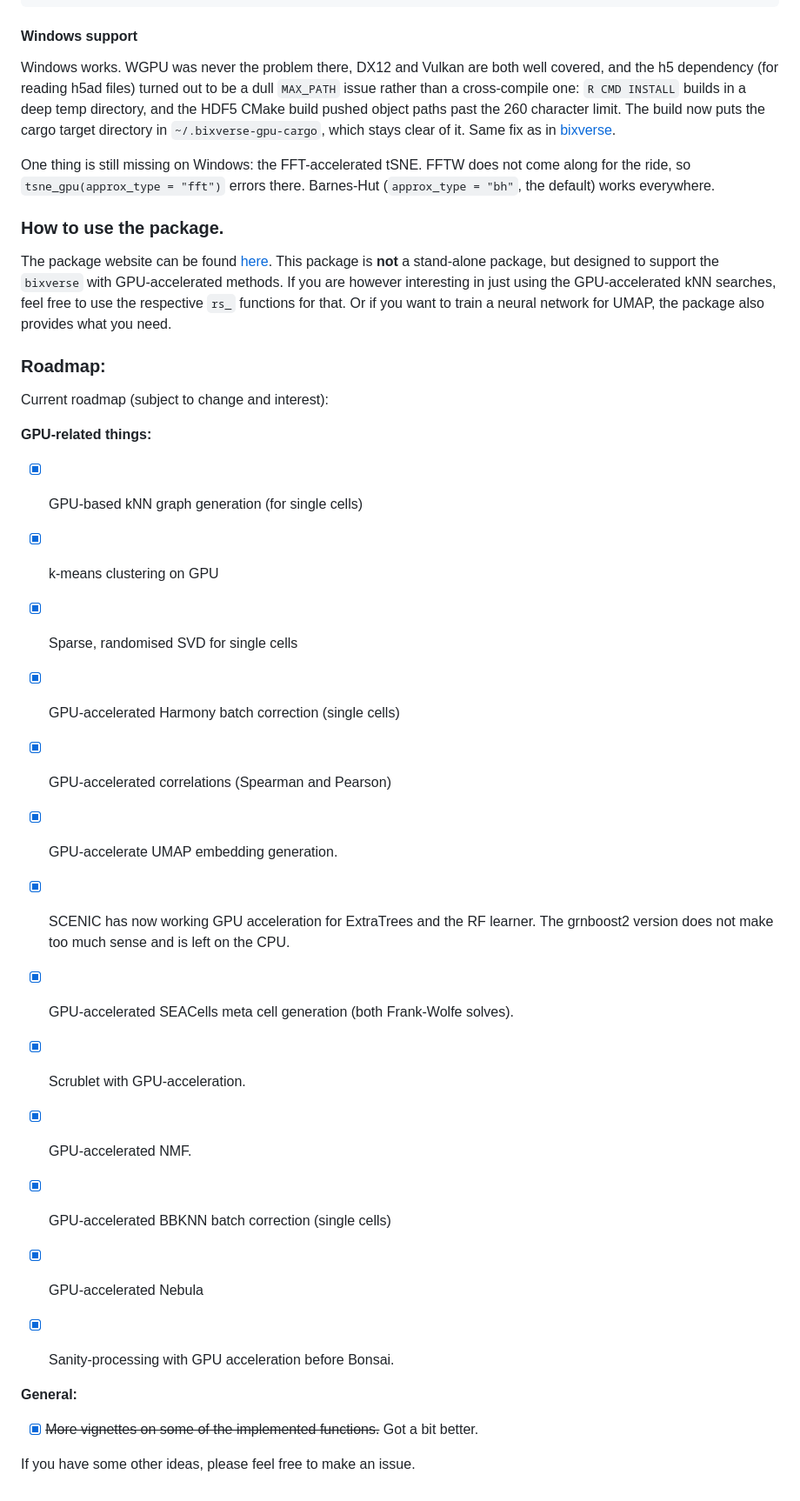
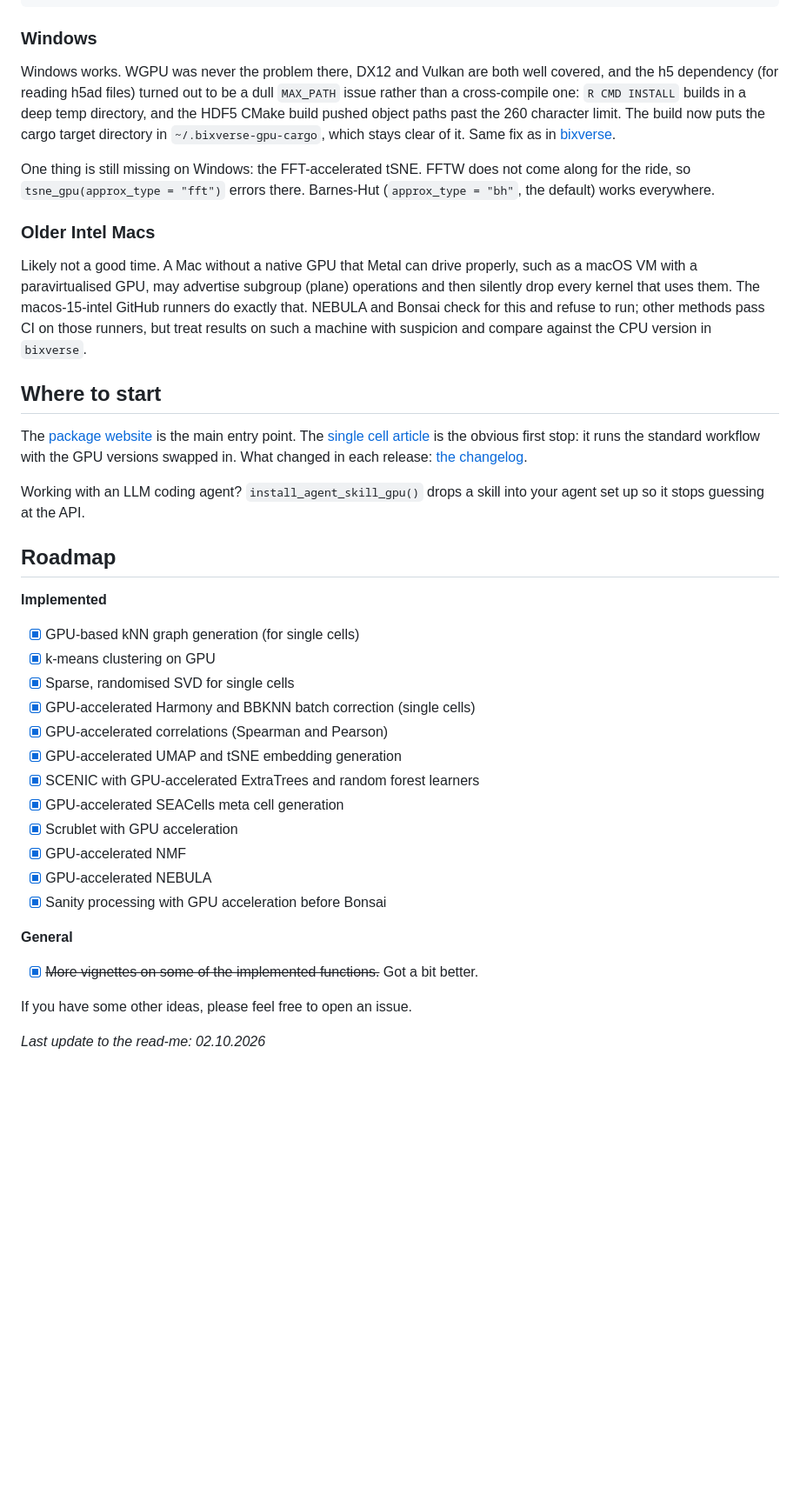
Before and after one commit to GregorLueg/bixverse.gpu, a Markdown page: README.md, the part around one of its changes. Shown at 87% size. GitHub-like rendering; blank space fills up the shorter version.

````diff
--- a/README.md
+++ b/README.md
@@ -79,7 +98,7 @@ install.packages("rextendr")
 devtools::install_github("https://github.com/GregorLueg/bixverse.gpu")
 ```
 
-#### Windows support
+### Windows
 
 Windows works. WGPU was never the problem there, DX12 and Vulkan are both well
 covered, and the h5 dependency (for reading h5ad files) turned out to be a dull
@@ -93,40 +112,49 @@ One thing is still missing on Windows: the FFT-accelerated tSNE. FFTW does not
 come along for the ride, so `tsne_gpu(approx_type = "fft")` errors there.
 Barnes-Hut (`approx_type = "bh"`, the default) works everywhere.
 
-### How to use the package.
+### Older Intel Macs
 
-The package website can be found
-[here](https://gregorlueg.github.io/bixverse.gpu/). This package is **not** a
-stand-alone package, but designed to support the `bixverse` with GPU-accelerated
-methods. If you are however interesting in just using the GPU-accelerated kNN
-searches, feel free to use the respective `rs_` functions for that. Or if you
-want to train a neural network for UMAP, the package also provides what you
-need.
+Likely not a good time. A Mac without a native GPU that Metal can drive
+properly, such as a macOS VM with a paravirtualised GPU, may advertise
+subgroup (plane) operations and then silently drop every kernel that uses
+them. The macos-15-intel GitHub runners do exactly that. NEBULA and Bonsai
+check for this and refuse to run; other methods pass CI on those runners, but
+treat results on such a machine with suspicion and compare against the CPU
+version in `bixverse`.
 
-### Roadmap:
+## Where to start
 
-Current roadmap (subject to change and interest):
+The [package website](https://gregorlueg.github.io/bixverse.gpu/) is the main
+entry point. The
+[single cell article](https://gregorlueg.github.io/bixverse.gpu/articles/gpu_single_cell.html)
+is the obvious first stop: it runs the standard workflow with the GPU versions
+swapped in. What changed in each release:
+[the changelog](https://gregorlueg.github.io/bixverse.gpu/news/index.html).
 
-**GPU-related things:**
+Working with an LLM coding agent? `install_agent_skill_gpu()` drops a skill into
+your agent set up so it stops guessing at the API.
+
+## Roadmap
+
+**Implemented**
 
 - [x] GPU-based kNN graph generation (for single cells)
 - [x] k-means clustering on GPU
 - [x] Sparse, randomised SVD for single cells
-- [x] GPU-accelerated Harmony batch correction (single cells)
+- [x] GPU-accelerated Harmony and BBKNN batch correction (single cells)
 - [x] GPU-accelerated correlations (Spearman and Pearson)
-- [x] GPU-accelerate UMAP embedding generation.
-- [x] SCENIC has now working GPU acceleration for ExtraTrees and the RF learner.
-      The grnboost2 version does not make too much sense and is left on the CPU.
-- [x] GPU-accelerated SEACells meta cell generation (both Frank-Wolfe solves).
-- [x] Scrublet with GPU-acceleration.
-- [x] GPU-accelerated NMF.
-- [x] GPU-accelerated BBKNN batch correction (single cells)
-- [x] GPU-accelerated Nebula
-- [x] Sanity-processing with GPU acceleration before Bonsai.
+- [x] GPU-accelerated UMAP and tSNE embedding generation
+- [x] SCENIC with GPU-accelerated ExtraTrees and random forest learners
+- [x] GPU-accelerated SEACells meta cell generation
+- [x] Scrublet with GPU acceleration
+- [x] GPU-accelerated NMF
+- [x] GPU-accelerated NEBULA
+- [x] Sanity processing with GPU acceleration before Bonsai
 
-
-**General:**
+**General**
 
 - [x] ~~More vignettes on some of the implemented functions.~~ Got a bit better.
 
-If you have some other ideas, please feel free to make an issue.
+If you have some other ideas, please feel free to open an issue.
+
+*Last update to the read-me: 02.10.2026*
````
Also changed, not shown: other parts of README.md (+53 -34 lines).
